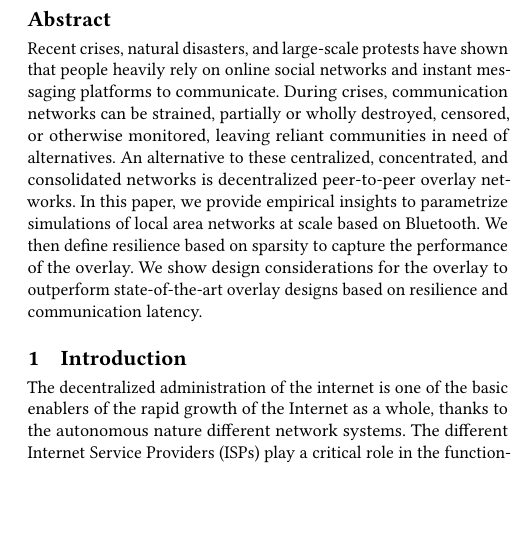
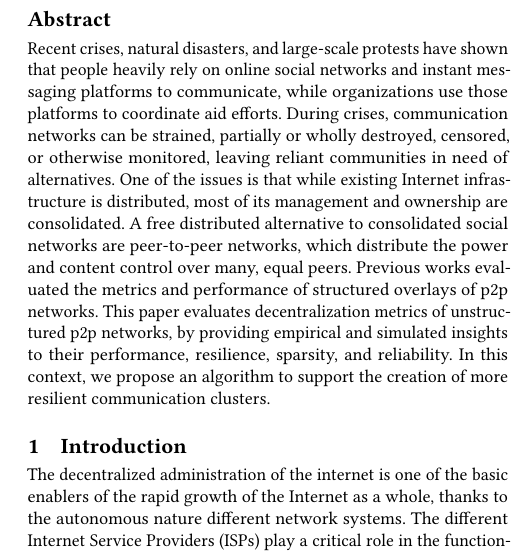
Before and after one commit to danbachar/grassroots-gr, a LaTeX paper (paper/main.tex, which reads paper/chapters/abstract.tex): part of one column of page 1 of 8, cut so that both start at the same text, the shorter picture padded with empty space. Compiled offline with pdfLaTeX.

Commit message:
update abstract

```diff
--- a/paper/chapters/abstract.tex
+++ b/paper/chapters/abstract.tex
@@ -1,11 +1,4 @@
-% Recent crises, natural disasters, and large-scale protests have shown that people heavily rely on online social networks and instant messaging platforms to communicate, while organizations use those platforms to coordinate aid efforts. During crises, communication networks can be strained, partially or wholly destroyed, censored, or otherwise monitored, leaving reliant communities in need of alternatives.
-% One of the issues is that while existing Internet infrastructure is distributed, most of its management and ownership are consolidated. A free distributed alternative to consolidated social networks are peer-to-peer networks, which distribute the power and content control over many, equal peers.
-% Previous scholarship has evaluated the metrics and performance of structured overlays of p2p networks. Building on that research, this paper uniquely focuses on evaluating metrics of unstructured p2p networks, by providing empirical and simulated boundaries on their performance, resilience, sparsity, and reliability metrics.
-% In this context, we propose an algorithm to support the creation of more resilient, less sparse communication clusters. We define resilience in networking as a communication cluster that has multiple performant redundancies for every communication route, and sparsity as the inequality of the distribution of connections. A sparse network can be highly connected, but it is centered around a few crucial nodes, while network partitions concerning those nodes prevent the entire network from communicating.
-% This research supports the design of more robust, scalable, self-healing social networks that are resilient to duress. Those networks have been proven to persevere in light of emergencies and are resistant to censorship, providing a way to communicate freely and reliably using opportunistic networking. In this paper, we investigate resilience and reliability metrics for both simulated as well as real-life unstructured peer-to-peer social networks, in an attempt to characterise the performance, deliverability, throughput, as well as reliable range for applications.
-
-Recent crises, natural disasters, and large-scale protests have shown that people heavily rely on online social networks and instant messaging platforms to communicate.
-During crises, communication networks can be strained, partially or wholly destroyed, censored, or otherwise monitored, leaving reliant communities in need of alternatives.
-An alternative to these centralized, concentrated, and consolidated networks is decentralized peer-to-peer overlay networks.
-In this paper, we provide empirical insights to parametrize simulations of local area networks at scale based on Bluetooth. We then define resilience based on sparsity to capture the performance of the overlay.
-We show design considerations for the overlay to outperform state-of-the-art overlay designs based on resilience and communication latency.
+Recent crises, natural disasters, and large-scale protests have shown that people heavily rely on online social networks and instant messaging platforms to communicate, while organizations use those platforms to coordinate aid efforts. During crises, communication networks can be strained, partially or wholly destroyed, censored, or otherwise monitored, leaving reliant communities in need of alternatives.
+One of the issues is that while existing Internet infrastructure is distributed, most of its management and ownership are consolidated. A free distributed alternative to consolidated social networks are peer-to-peer networks, which distribute the power and content control over many, equal peers.
+Previous works evaluated the metrics and performance of structured overlays of p2p networks. This paper evaluates decentralization metrics of unstructured p2p networks, by providing empirical and simulated insights to their performance, resilience, sparsity, and reliability.
+In this context, we propose an algorithm to support the creation of more resilient communication clusters.
```
Also changed, not shown: 1 other file.
